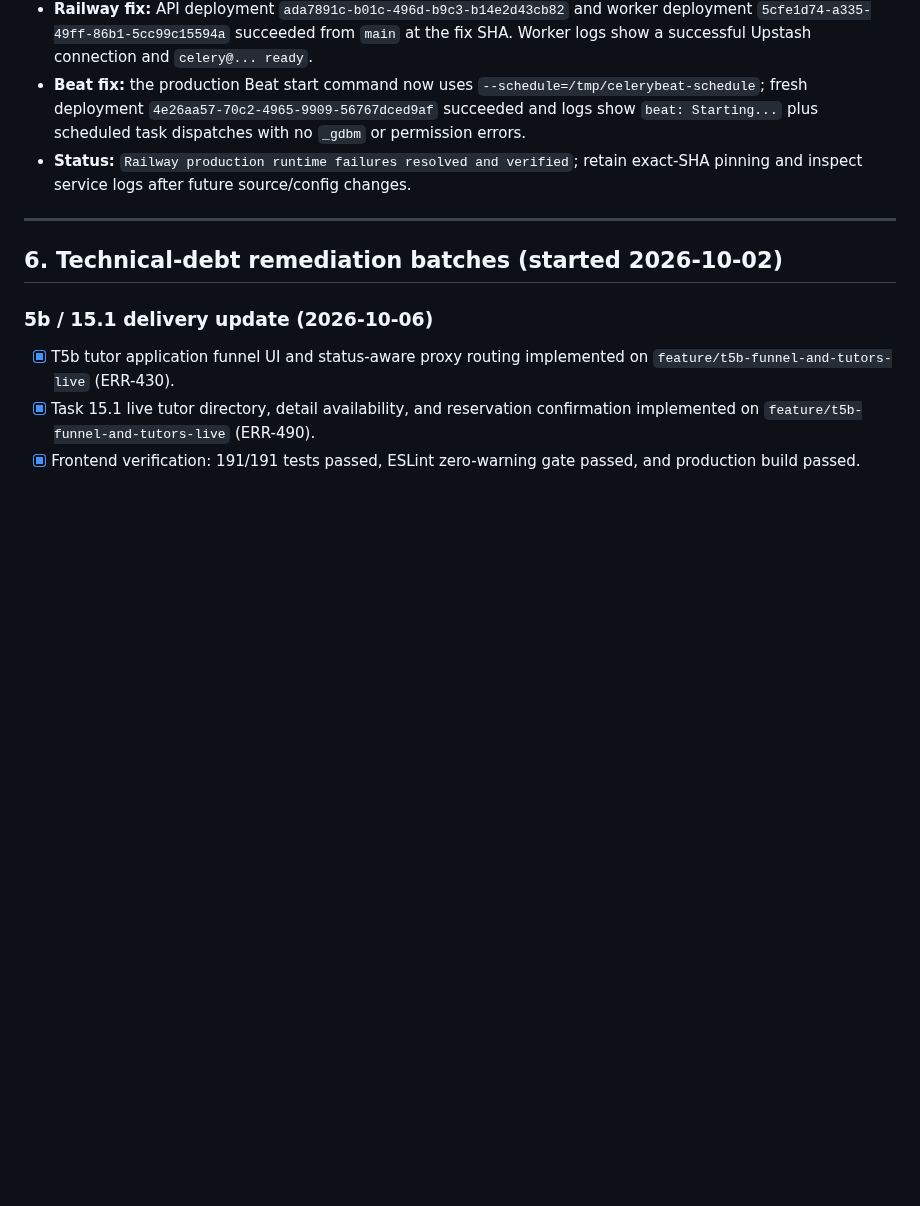
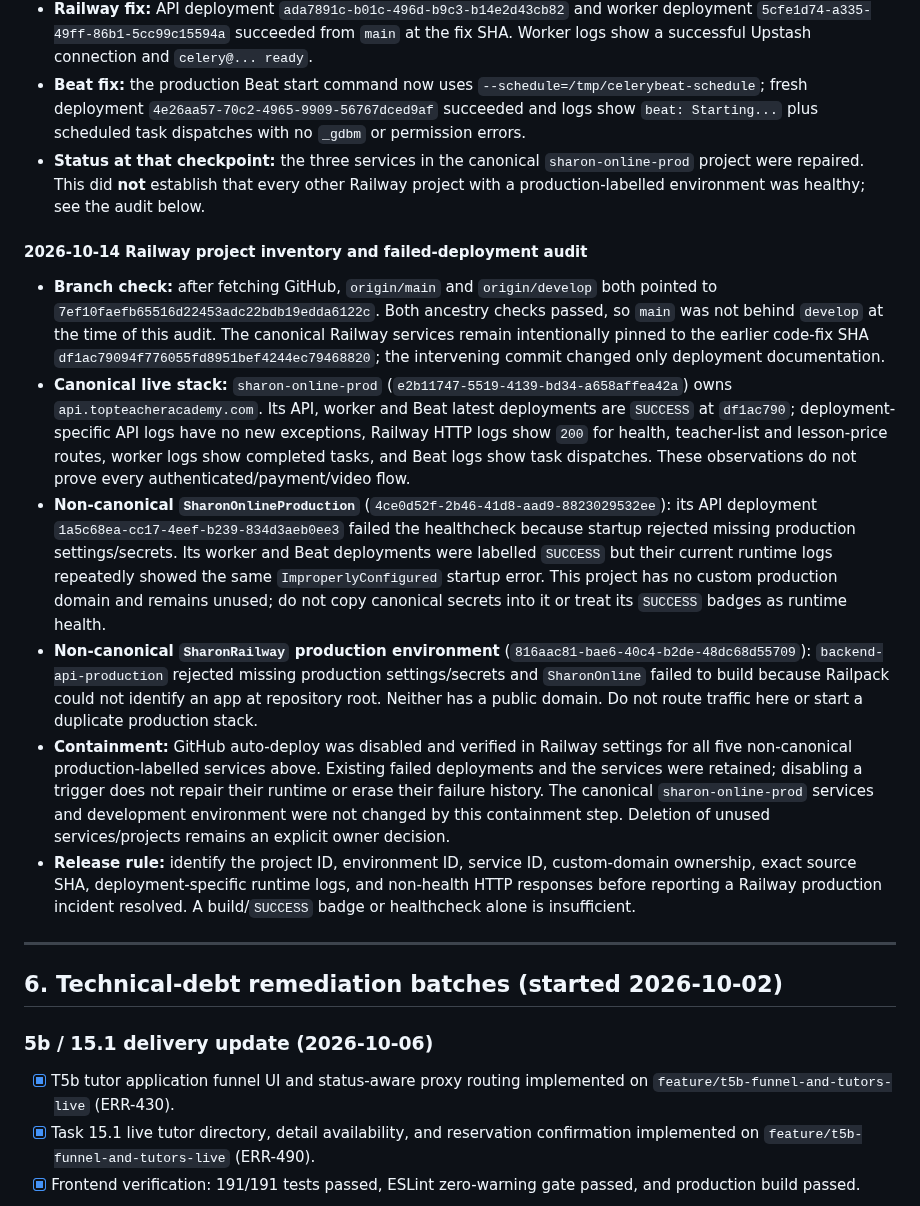
Before and after one commit to sharonremotedeveloper/SharonOnline, a Markdown page: docs/PROGRESS_AND_ROADMAP.md, the part around the change. GitHub-like rendering; blank space fills up the shorter version.

Commit message:
docs(progress): distinguish canonical Railway from failed duplicates

```diff
--- a/docs/PROGRESS_AND_ROADMAP.md
+++ b/docs/PROGRESS_AND_ROADMAP.md
@@ -426,7 +426,16 @@ This section is historical and does not describe the current hosted state. The c
 - **Code fix:** commit `df1ac79094f776055fd8951bef4244ec79468820` fixes the WSGI delegation, normalizes production `rediss://` URLs to require certificate validation, and adds focused regression tests (`2 passed`, Ruff clean).
 - **Railway fix:** API deployment `ada7891c-b01c-496d-b9c3-b14e2d43cb82` and worker deployment `5cfe1d74-a335-49ff-86b1-5cc99c15594a` succeeded from `main` at the fix SHA. Worker logs show a successful Upstash connection and `celery@... ready`.
 - **Beat fix:** the production Beat start command now uses `--schedule=/tmp/celerybeat-schedule`; fresh deployment `4e26aa57-70c2-4965-9909-56767dced9af` succeeded and logs show `beat: Starting...` plus scheduled task dispatches with no `_gdbm` or permission errors.
-- **Status:** `Railway production runtime failures resolved and verified`; retain exact-SHA pinning and inspect service logs after future source/config changes.
+- **Status at that checkpoint:** the three services in the canonical `sharon-online-prod` project were repaired. This did **not** establish that every other Railway project with a production-labelled environment was healthy; see the audit below.
+
+#### 2026-10-14 Railway project inventory and failed-deployment audit
+
+- **Branch check:** after fetching GitHub, `origin/main` and `origin/develop` both pointed to `7ef10faefb65516d22453adc22bdb19edda6122c`. Both ancestry checks passed, so `main` was not behind `develop` at the time of this audit. The canonical Railway services remain intentionally pinned to the earlier code-fix SHA `df1ac79094f776055fd8951bef4244ec79468820`; the intervening commit changed only deployment documentation.
+- **Canonical live stack:** `sharon-online-prod` (`e2b11747-5519-4139-bd34-a658affea42a`) owns `api.topteacheracademy.com`. Its API, worker and Beat latest deployments are `SUCCESS` at `df1ac790`; deployment-specific API logs have no new exceptions, Railway HTTP logs show `200` for health, teacher-list and lesson-price routes, worker logs show completed tasks, and Beat logs show task dispatches. These observations do not prove every authenticated/payment/video flow.
+- **Non-canonical `SharonOnlineProduction`** (`4ce0d52f-2b46-41d8-aad9-8823029532ee`): its API deployment `1a5c68ea-cc17-4eef-b239-834d3aeb0ee3` failed the healthcheck because startup rejected missing production settings/secrets. Its worker and Beat deployments were labelled `SUCCESS` but their current runtime logs repeatedly showed the same `ImproperlyConfigured` startup error. This project has no custom production domain and remains unused; do not copy canonical secrets into it or treat its `SUCCESS` badges as runtime health.
+- **Non-canonical `SharonRailway` production environment** (`816aac81-bae6-40c4-b2de-48dc68d55709`): `backend-api-production` rejected missing production settings/secrets and `SharonOnline` failed to build because Railpack could not identify an app at repository root. Neither has a public domain. Do not route traffic here or start a duplicate production stack.
+- **Containment:** GitHub auto-deploy was disabled and verified in Railway settings for all five non-canonical production-labelled services above. Existing failed deployments and the services were retained; disabling a trigger does not repair their runtime or erase their failure history. The canonical `sharon-online-prod` services and development environment were not changed by this containment step. Deletion of unused services/projects remains an explicit owner decision.
+- **Release rule:** identify the project ID, environment ID, service ID, custom-domain ownership, exact source SHA, deployment-specific runtime logs, and non-health HTTP responses before reporting a Railway production incident resolved. A build/`SUCCESS` badge or healthcheck alone is insufficient.
 
 ---
 
```
